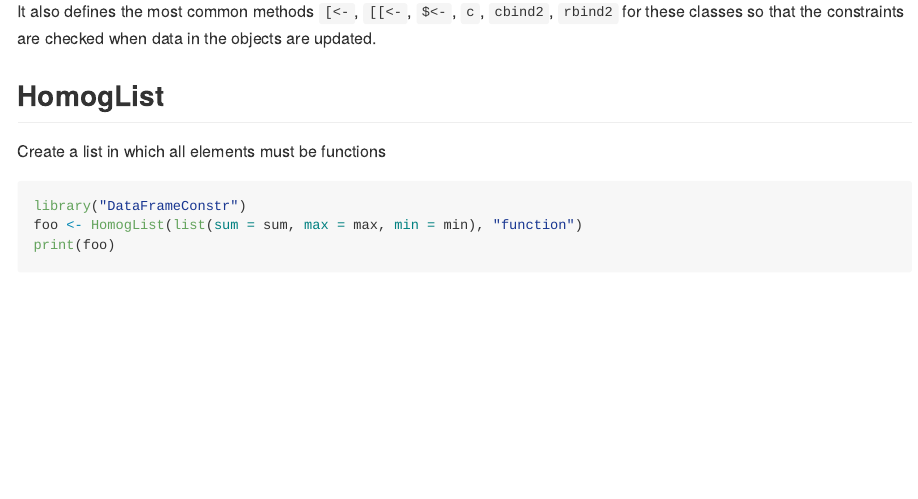
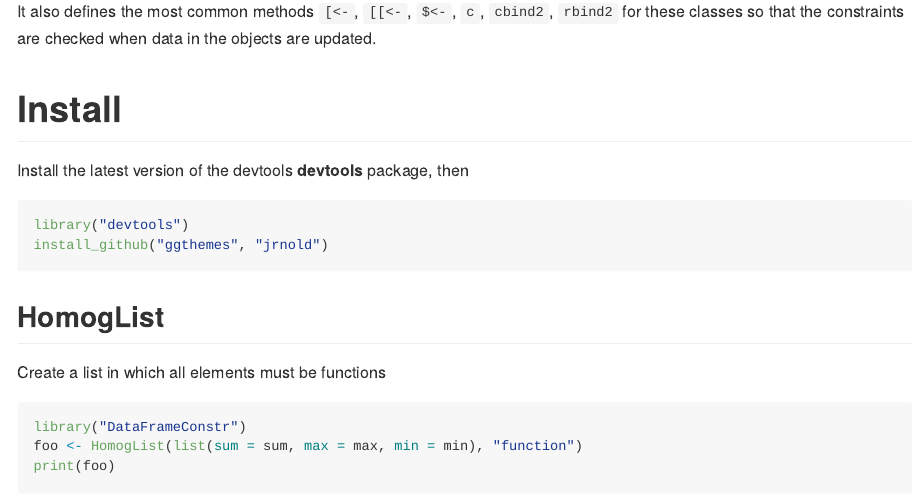
Before and after one commit to rOpenGov/psData, an R Markdown document (README.Rmd): the page in a window 1100 px wide, from 220 px down. The pictures show the output file README.md that the author committed with the source, drawn offline in the style of GitHub.

Commit message:
updating documentation

````diff
--- a/README.Rmd
+++ b/README.Rmd
@@ -9,6 +9,15 @@ This **R** package defines two S4 classes
 It also defines the most common methods
 `[<-`, `[[<-`, `$<-`, `c`, `cbind2`, `rbind2` for these classes so that the constraints
 are checked when data in the objects are updated.
+
+# Install
+
+Install the latest version of the devtools **devtools** package, then
+
+```r
+library("devtools")
+install_github("ggthemes", "jrnold")
+```
 
 ## HomogList
 
````
Also changed, not shown: R/package.R (+14 -1 lines), README.md, 1 other file.
